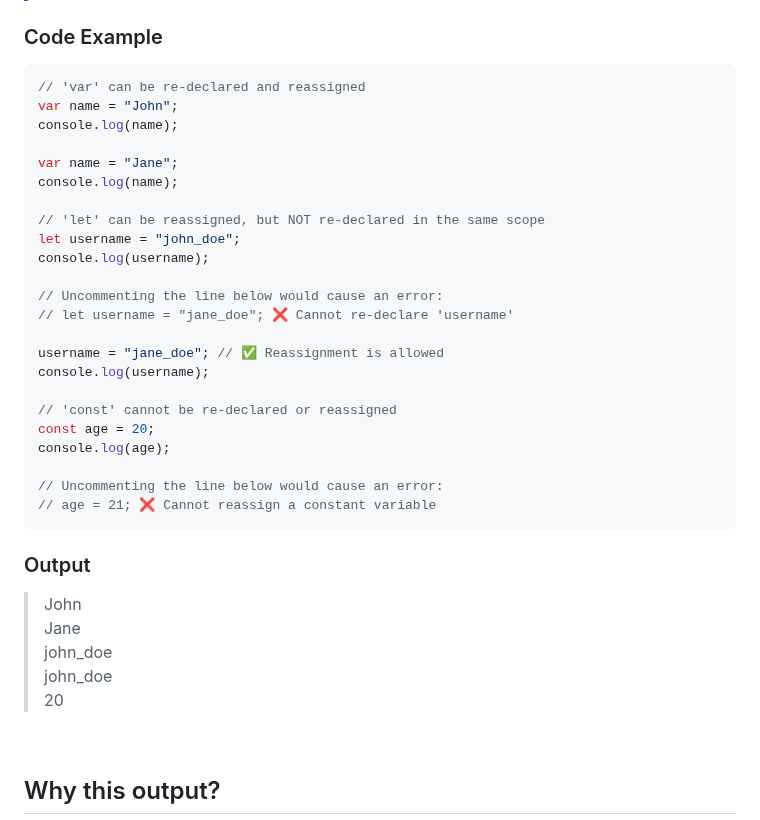
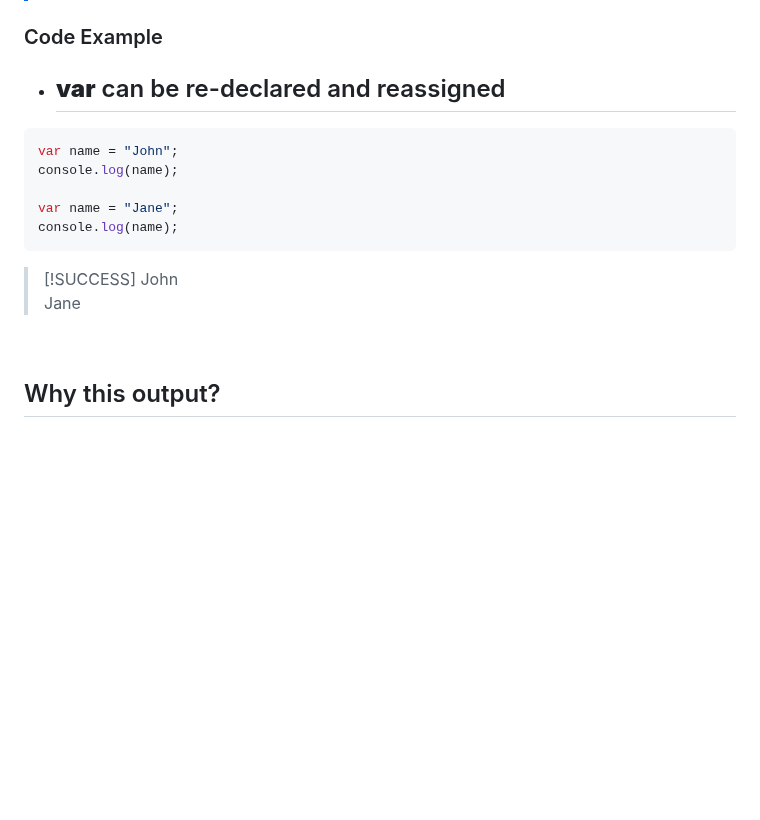
Before and after one commit to ChanVimean/ES6-For-React, a Markdown page: README.md, the part around the change. Rendered like a GitHub page; blank space fills up the shorter version.

Commit message:
test mark

````diff
--- a/README.md
+++ b/README.md
@@ -26,35 +26,18 @@ A concise guide to modern JavaScript (ES6 and beyond), with explanations and cod
 
 ### Code Example
 
+- ## **var** can be re-declared and reassigned
+
 ```js
-// 'var' can be re-declared and reassigned
 var name = "John";
 console.log(name);
 
 var name = "Jane";
 console.log(name);
-
-// 'let' can be reassigned, but NOT re-declared in the same scope
-let username = "john_doe";
-console.log(username);
-
-// Uncommenting the line below would cause an error:
-// let username = "jane_doe"; ❌ Cannot re-declare 'username'
-
-username = "jane_doe"; // ✅ Reassignment is allowed
-console.log(username);
-
-// 'const' cannot be re-declared or reassigned
-const age = 20;
-console.log(age);
-
-// Uncommenting the line below would cause an error:
-// age = 21; ❌ Cannot reassign a constant variable
 ```
 
-### Output
-
-> John <br> Jane <br> john_doe <br> john_doe <br> 20
+> [!SUCCESS]
+> John <br> Jane
 
 <br>
 
````
